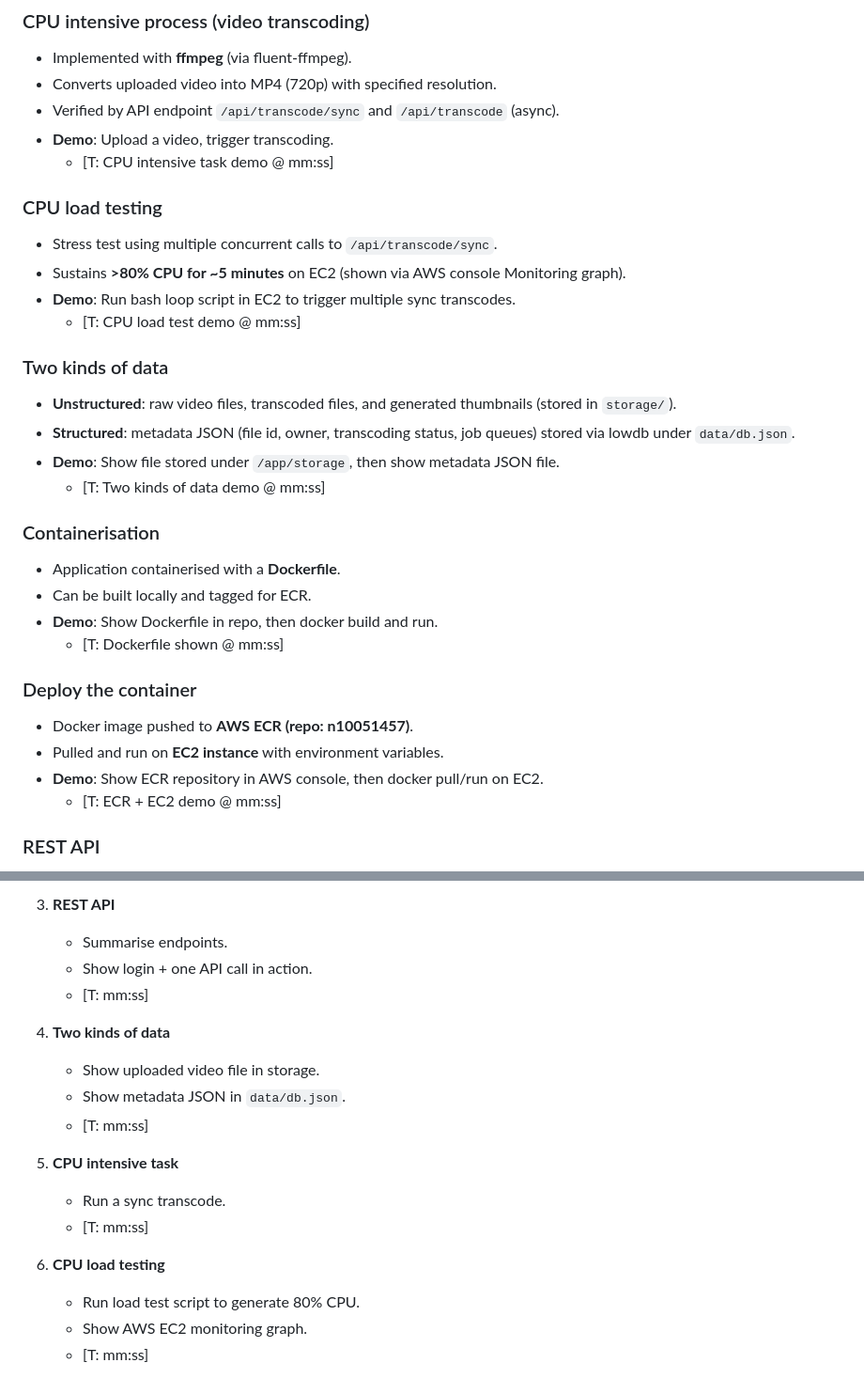
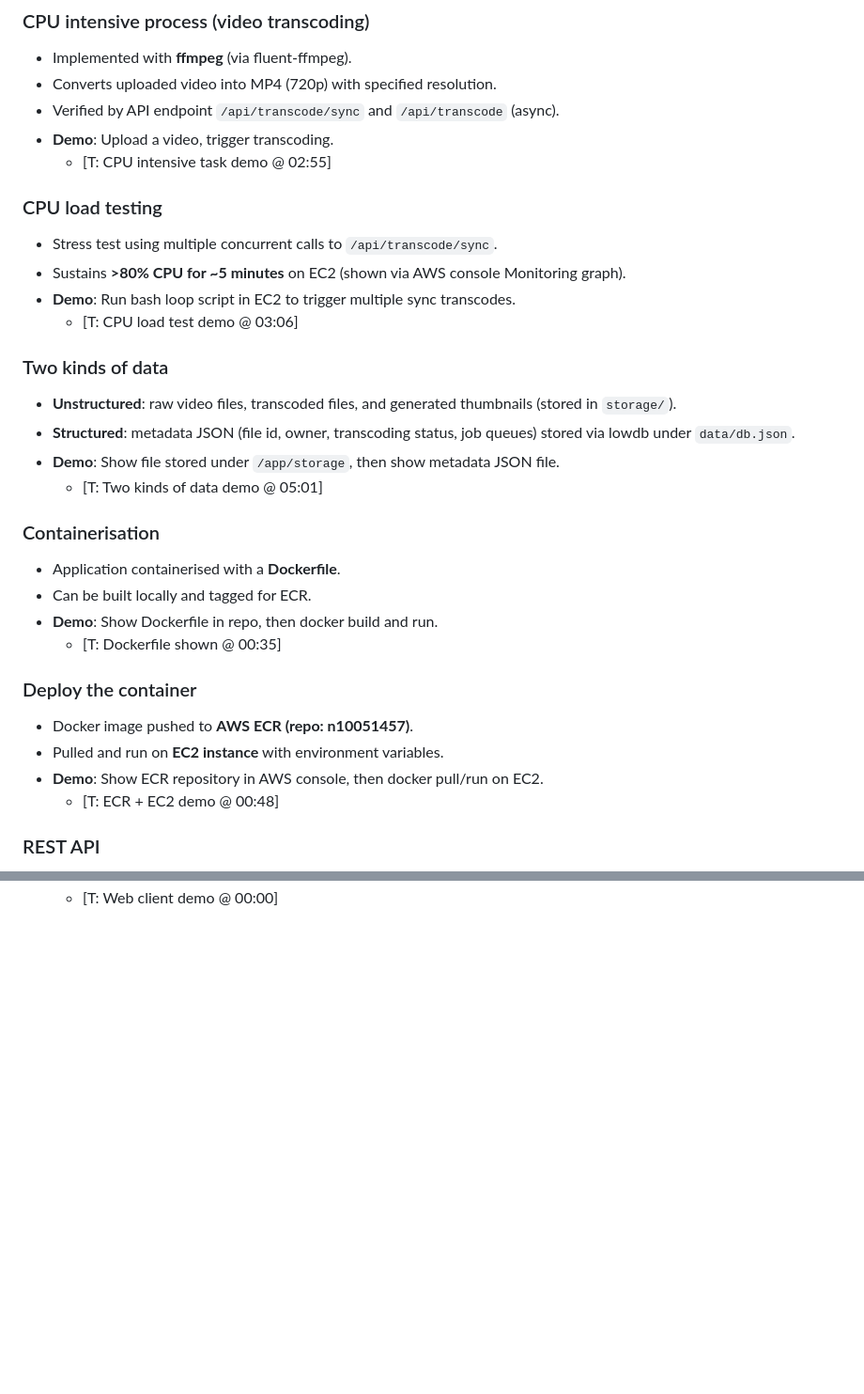
Before and after one commit to PlasticLengCai/432base, a Markdown page: A1_response_to_criteria.md, 2 parts joined by grey strips. Shown at 94% size. GitHub-like rendering; blank space fills up the shorter version.

```diff
--- a/A1_response_to_criteria.md
+++ b/A1_response_to_criteria.md
@@ -12,31 +12,31 @@ Assignment 1 - REST API Project - Response to Criteria
 - Converts uploaded video into MP4 (720p) with specified resolution.
 - Verified by API endpoint `/api/transcode/sync` and `/api/transcode` (async).
 - **Demo**: Upload a video, trigger transcoding.
-  - [T: CPU intensive task demo @ mm:ss]
+  - [T: CPU intensive task demo @ 02:55]
 
 ### CPU load testing
 - Stress test using multiple concurrent calls to `/api/transcode/sync`.
 - Sustains **>80% CPU for ~5 minutes** on EC2 (shown via AWS console Monitoring graph).
 - **Demo**: Run bash loop script in EC2 to trigger multiple sync transcodes.
-  - [T: CPU load test demo @ mm:ss]
+  - [T: CPU load test demo @ 03:06]
 
 ### Two kinds of data
 - **Unstructured**: raw video files, transcoded files, and generated thumbnails (stored in `storage/`).
 - **Structured**: metadata JSON (file id, owner, transcoding status, job queues) stored via lowdb under `data/db.json`.
 - **Demo**: Show file stored under `/app/storage`, then show metadata JSON file.
-  - [T: Two kinds of data demo @ mm:ss]
+  - [T: Two kinds of data demo @ 05:01]
 
 ### Containerisation
 - Application containerised with a **Dockerfile**.
 - Can be built locally and tagged for ECR.
 - **Demo**: Show Dockerfile in repo, then docker build and run.
-  - [T: Dockerfile shown @ mm:ss]
+  - [T: Dockerfile shown @ 00:35]
 
 ### Deploy the container
 - Docker image pushed to **AWS ECR (repo: n10051457)**.
 - Pulled and run on **EC2 instance** with environment variables.
 - **Demo**: Show ECR repository in AWS console, then docker pull/run on EC2.
-  - [T: ECR + EC2 demo @ mm:ss]
+  - [T: ECR + EC2 demo @ 00:48]
 
 ### REST API
 - Endpoints implemented in Express:
@@ -112,18 +96 @@ Assignment 1 - REST API Project - Response to Criteria
-3. **REST API**
-   - Summarise endpoints.
-   - Show login + one API call in action.
-   - [T: mm:ss]
-
-4. **Two kinds of data**
-   - Show uploaded video file in storage.
-   - Show metadata JSON in `data/db.json`.
-   - [T: mm:ss]
-
-5. **CPU intensive task**
-   - Run a sync transcode.
-   - [T: mm:ss]
-
-6. **CPU load testing**
-   - Run load test script to generate 80% CPU.
-   - Show AWS EC2 monitoring graph.
-   - [T: mm:ss]
+  - [T: Web client demo @ 00:00]
```
Also changed, not shown: other parts of A1_response_to_criteria.md (+6 -22 lines).
